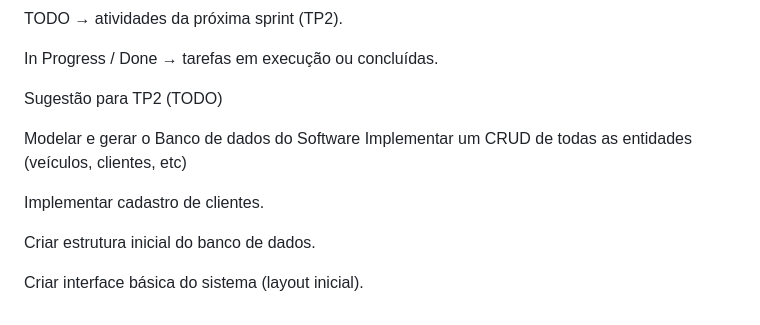
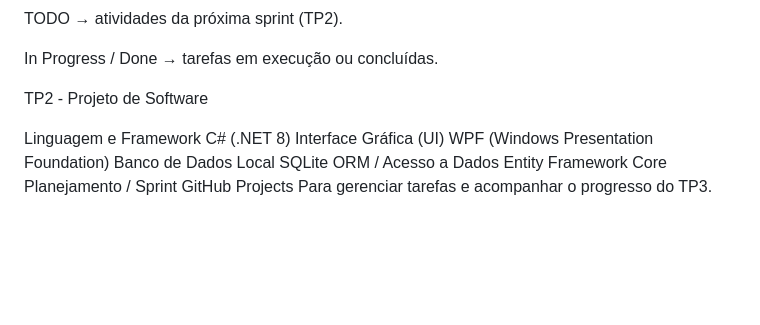
Before and after one commit to Abszoluto/car-dealership-management, a Markdown page: readme.md, the part around the change. Drawn GitHub-style; blank space fills up the shorter version.

Commit message:
Update TP2

```diff
--- a/readme.md
+++ b/readme.md
@@ -109,13 +109,10 @@ TODO → atividades da próxima sprint (TP2).
 
 In Progress / Done → tarefas em execução ou concluídas.
 
-Sugestão para TP2 (TODO)
+TP2 - Projeto de Software
 
-Modelar e gerar o Banco de dados do Software
-Implementar um CRUD de todas as entidades (veículos, clientes, etc)
-
-Implementar cadastro de clientes.
-
-Criar estrutura inicial do banco de dados.
-
-Criar interface básica do sistema (layout inicial).
+Linguagem e Framework	C# (.NET 8)
+Interface Gráfica (UI)	WPF (Windows Presentation Foundation)
+Banco de Dados Local	SQLite
+ORM / Acesso a Dados	Entity Framework Core
+Planejamento / Sprint	GitHub Projects	Para gerenciar tarefas e acompanhar o progresso do TP3.
```
